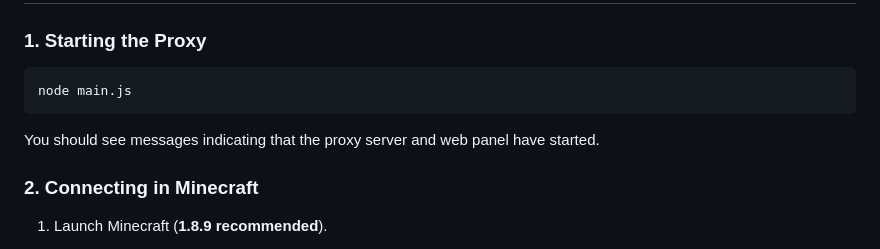
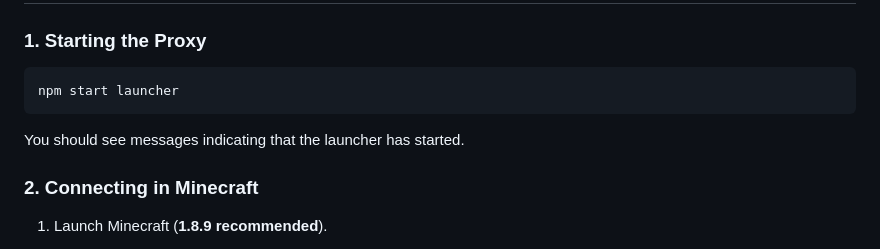
Before and after one commit to JagHack/jagprox, a Markdown page: README.md, the part around the change. Drawn GitHub-style.

````diff
--- a/README.md
+++ b/README.md
@@ -80,10 +80,10 @@ HYPIXEL_API_KEY=your_api_key_here
 ### 1. Starting the Proxy
 
 ```bash
-node main.js
+npm start launcher
 ```
 
-You should see messages indicating that the proxy server and web panel have started.
+You should see messages indicating that the launcher has started.
 
 ### 2. Connecting in Minecraft
 
````
